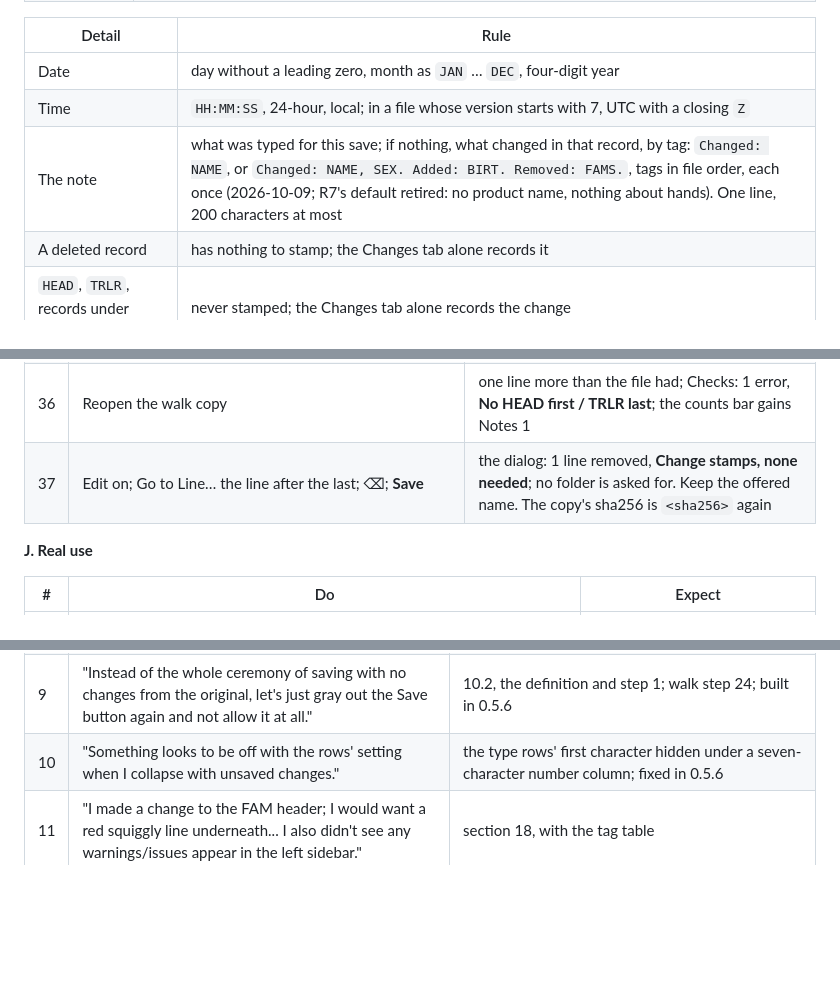
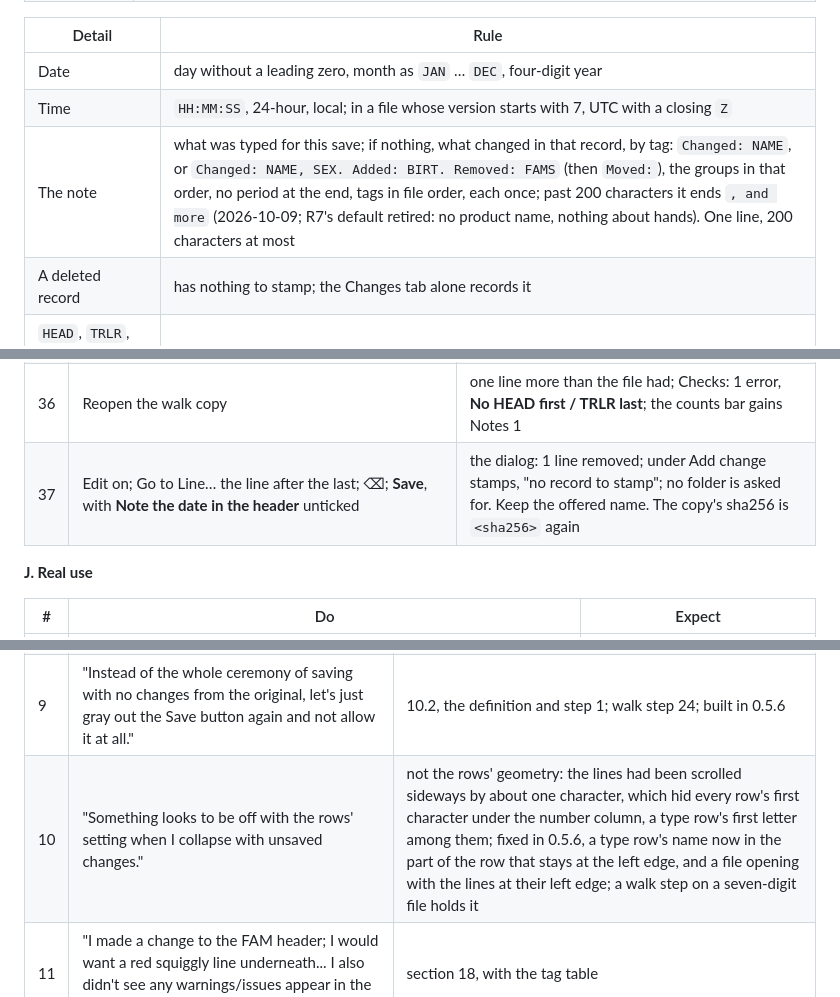
Before and after one commit to bunahu/gedcom-viewer, a Markdown page: BUILD-BRIEF.md, 3 parts joined by grey strips. GitHub-like rendering; blank space fills up the shorter version.

Commit message:
BUILD-BRIEF: the note's form as built, the type-row bug's real cause, walk step 37
Co-Authored-By: Claude Fable 5.1 <noreply@anthropic.com>

```diff
--- a/BUILD-BRIEF.md
+++ b/BUILD-BRIEF.md
@@ -449,7 +449,7 @@ For each changed record whose tag may carry one (section 2), at the moment of th
 |---|---|
 | Date | day without a leading zero, month as `JAN` … `DEC`, four-digit year |
 | Time | `HH:MM:SS`, 24-hour, local; in a file whose version starts with 7, UTC with a closing `Z` |
-| The note | what was typed for this save; if nothing, what changed in that record, by tag: `Changed: NAME`, or `Changed: NAME, SEX. Added: BIRT. Removed: FAMS.`, tags in file order, each once (2026-10-09; R7's default retired: no product name, nothing about hands). One line, 200 characters at most |
+| The note | what was typed for this save; if nothing, what changed in that record, by tag: `Changed: NAME`, or `Changed: NAME, SEX. Added: BIRT. Removed: FAMS` (then `Moved:`), the groups in that order, no period at the end, tags in file order, each once; past 200 characters it ends `, and more` (2026-10-09; R7's default retired: no product name, nothing about hands). One line, 200 characters at most |
 | A deleted record | has nothing to stamp; the Changes tab alone records it |
 | `HEAD`, `TRLR`, records under other tags | never stamped; the Changes tab alone records the change |
 | A record changed only by an earlier stamp | is not stamped again |
@@ -998,7 +998,7 @@ The box remembers how it was left: tick it again before a save that should stamp
 | 34 | `printf '0 NOTE changed from outside\n' >> local/walk/<file>.ged`; in the viewer, edit any line; **Save**, keep the offered name | a dated copy is written from the page's lines: the outside line is not in it (`tail -1` of the copy is `0 TRLR`); the facts' sha256 is still the file as opened |
 | 35 | With a further edit unsaved, reload the tab (⌘R) | Chrome asks first; leave |
 | 36 | Reopen the walk copy | one line more than the file had; Checks: 1 error, **No HEAD first / TRLR last**; the counts bar gains Notes 1 |
-| 37 | Edit on; Go to Line… the line after the last; ⌫; **Save** | the dialog: 1 line removed, **Change stamps, none needed**; no folder is asked for. Keep the offered name. The copy's sha256 is `<sha256>` again |
+| 37 | Edit on; Go to Line… the line after the last; ⌫; **Save**, with **Note the date in the header** unticked | the dialog: 1 line removed; under Add change stamps, "no record to stamp"; no folder is asked for. Keep the offered name. The copy's sha256 is `<sha256>` again |
 
 **J. Real use**
 
@@ -1545,7 +1545,7 @@ His findings, in his words, and what each became.
 | 7 | "After saving, the green dots appear; how do they go away?... the fact that I'm confused about which file we're 'editing' is evidence we need to simplify or clarify something... let's scope it out after this push." | section 18, with the P5 note |
 | 8 | "Not sure how to check the shasum in Terminal; can you do this?" | done from the main session: the file he opened last modified in September, untouched; the dated copy 72 bytes longer than it, one edit and one stamp block; the copy he saved under another name into Downloads a different file again |
 | 9 | "Instead of the whole ceremony of saving with no changes from the original, let's just gray out the Save button again and not allow it at all." | 10.2, the definition and step 1; walk step 24; built in 0.5.6 |
-| 10 | "Something looks to be off with the rows' setting when I collapse with unsaved changes." | the type rows' first character hidden under a seven-character number column; fixed in 0.5.6 |
+| 10 | "Something looks to be off with the rows' setting when I collapse with unsaved changes." | not the rows' geometry: the lines had been scrolled sideways by about one character, which hid every row's first character under the number column, a type row's first letter among them; fixed in 0.5.6, a type row's name now in the part of the row that stays at the left edge, and a file opening with the lines at their left edge; a walk step on a seven-digit file holds it |
 | 11 | "I made a change to the FAM header; I would want a red squiggly line underneath... I also didn't see any warnings/issues appear in the left sidebar." | section 18, with the tag table |
 | 12 | "Saving RAW.ged into Downloads, undoing changes, and Saving RAW.ged into Downloads gave me the typical Mac replace or cancel option; I didn't see any issues or errors pop up within the software itself." | as designed: a file in Downloads under another name is not the original, so nothing refuses it and the computer's Replace prompt is the guard; step 33 now says to pick the original file itself |
 
```
